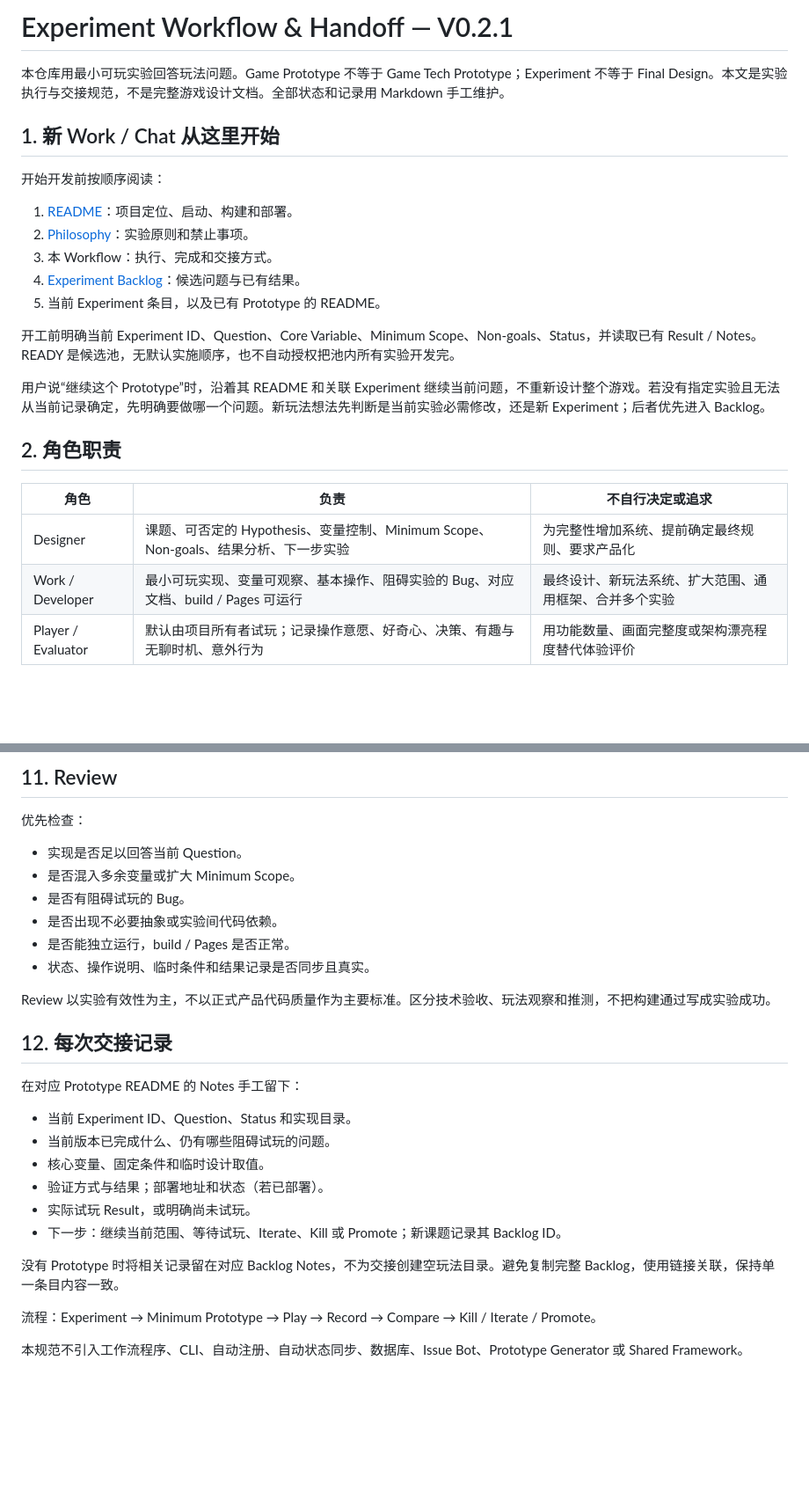
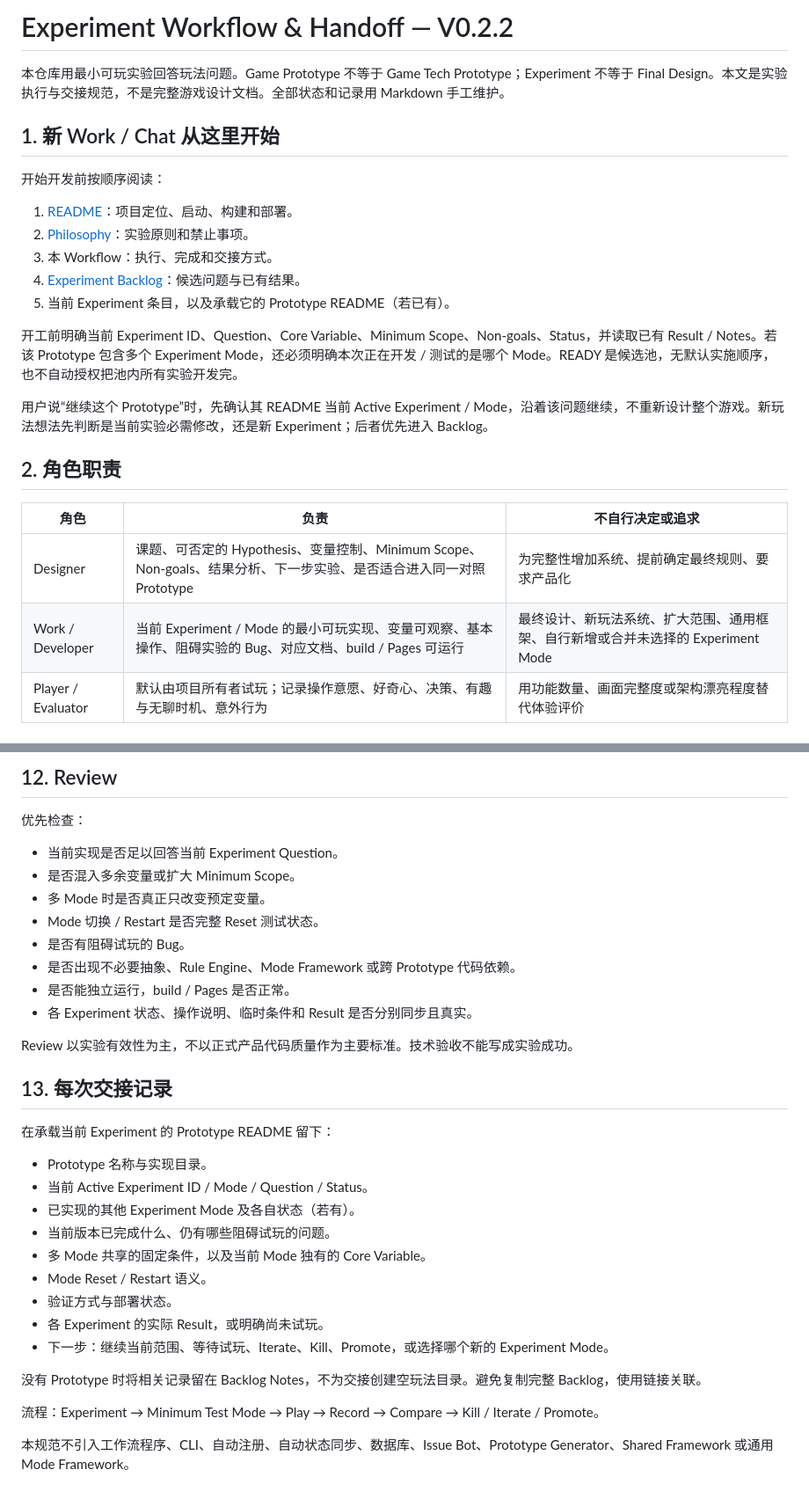
Before and after one commit to Junli-Huang/game-prototype-lab, a Markdown page: docs/workflow.md, 2 parts joined by grey strips. Shown at 88% size. Drawn GitHub-style; blank space fills up the shorter version.

```diff
--- a/docs/workflow.md
+++ b/docs/workflow.md
@@ -1,4 +1,4 @@
-# Experiment Workflow & Handoff — V0.2.1
+# Experiment Workflow & Handoff — V0.2.2
 
 本仓库用最小可玩实验回答玩法问题。Game Prototype 不等于 Game Tech Prototype；Experiment 不等于 Final Design。本文是实验执行与交接规范，不是完整游戏设计文档。全部状态和记录用 Markdown 手工维护。
 
@@ -10,18 +10,18 @@
 2. [Philosophy](philosophy.md)：实验原则和禁止事项。
 3. 本 Workflow：执行、完成和交接方式。
 4. [Experiment Backlog](experiment-backlog.md)：候选问题与已有结果。
-5. 当前 Experiment 条目，以及已有 Prototype 的 README。
+5. 当前 Experiment 条目，以及承载它的 Prototype README（若已有）。
 
-开工前明确当前 Experiment ID、Question、Core Variable、Minimum Scope、Non-goals、Status，并读取已有 Result / Notes。READY 是候选池，无默认实施顺序，也不自动授权把池内所有实验开发完。
+开工前明确当前 Experiment ID、Question、Core Variable、Minimum Scope、Non-goals、Status，并读取已有 Result / Notes。若该 Prototype 包含多个 Experiment Mode，还必须明确本次正在开发 / 测试的是哪个 Mode。READY 是候选池，无默认实施顺序，也不自动授权把池内所有实验开发完。
 
-用户说“继续这个 Prototype”时，沿着其 README 和关联 Experiment 继续当前问题，不重新设计整个游戏。若没有指定实验且无法从当前记录确定，先明确要做哪一个问题。新玩法想法先判断是当前实验必需修改，还是新 Experiment；后者优先进入 Backlog。
+用户说“继续这个 Prototype”时，先确认其 README 当前 Active Experiment / Mode，沿着该问题继续，不重新设计整个游戏。新玩法想法先判断是当前实验必需修改，还是新 Experiment；后者优先进入 Backlog。
 
 ## 2. 角色职责
 
 | 角色 | 负责 | 不自行决定或追求 |
 | --- | --- | --- |
-| Designer | 课题、可否定的 Hypothesis、变量控制、Minimum Scope、Non-goals、结果分析、下一步实验 | 为完整性增加系统、提前确定最终规则、要求产品化 |
-| Work / Developer | 最小可玩实现、变量可观察、基本操作、阻碍实验的 Bug、对应文档、build / Pages 可运行 | 最终设计、新玩法系统、扩大范围、通用框架、合并多个实验 |
+| Designer | 课题、可否定的 Hypothesis、变量控制、Minimum Scope、Non-goals、结果分析、下一步实验、是否适合进入同一对照 Prototype | 为完整性增加系统、提前确定最终规则、要求产品化 |
+| Work / Developer | 当前 Experiment / Mode 的最小可玩实现、变量可观察、基本操作、阻碍实验的 Bug、对应文档、build / Pages 可运行 | 最终设计、新玩法系统、扩大范围、通用框架、自行新增或合并未选择的 Experiment Mode |
 | Player / Evaluator | 默认由项目所有者试玩；记录操作意愿、好奇心、决策、有趣与无聊时机、意外行为 | 用功能数量、画面完整度或架构漂亮程度替代体验评价 |
 
 ## 3. 从 IDEA 到 BUILDING
@@ -129,30 +168,35 @@ PROMOTED 表示结果值得进入更高层级组合实验或正式 Game Prototyp
 
-## 11. Review
+## 12. Review
 
 优先检查：
 
-- 实现是否足以回答当前 Question。
+- 当前实现是否足以回答当前 Experiment Question。
 - 是否混入多余变量或扩大 Minimum Scope。
+- 多 Mode 时是否真正只改变预定变量。
+- Mode 切换 / Restart 是否完整 Reset 测试状态。
 - 是否有阻碍试玩的 Bug。
-- 是否出现不必要抽象或实验间代码依赖。
+- 是否出现不必要抽象、Rule Engine、Mode Framework 或跨 Prototype 代码依赖。
 - 是否能独立运行，build / Pages 是否正常。
-- 状态、操作说明、临时条件和结果记录是否同步且真实。
+- 各 Experiment 状态、操作说明、临时条件和 Result 是否分别同步且真实。
 
-Review 以实验有效性为主，不以正式产品代码质量作为主要标准。区分技术验收、玩法观察和推测，不把构建通过写成实验成功。
+Review 以实验有效性为主，不以正式产品代码质量作为主要标准。技术验收不能写成实验成功。
 
-## 12. 每次交接记录
+## 13. 每次交接记录
 
-在对应 Prototype README 的 Notes 手工留下：
+在承载当前 Experiment 的 Prototype README 留下：
 
-- 当前 Experiment ID、Question、Status 和实现目录。
+- Prototype 名称与实现目录。
+- 当前 Active Experiment ID / Mode / Question / Status。
+- 已实现的其他 Experiment Mode 及各自状态（若有）。
 - 当前版本已完成什么、仍有哪些阻碍试玩的问题。
-- 核心变量、固定条件和临时设计取值。
-- 验证方式与结果；部署地址和状态（若已部署）。
-- 实际试玩 Result，或明确尚未试玩。
-- 下一步：继续当前范围、等待试玩、Iterate、Kill 或 Promote；新课题记录其 Backlog ID。
+- 多 Mode 共享的固定条件，以及当前 Mode 独有的 Core Variable。
+- Mode Reset / Restart 语义。
+- 验证方式与部署状态。
+- 各 Experiment 的实际 Result，或明确尚未试玩。
+- 下一步：继续当前范围、等待试玩、Iterate、Kill、Promote，或选择哪个新的 Experiment Mode。
 
-没有 Prototype 时将相关记录留在对应 Backlog Notes，不为交接创建空玩法目录。避免复制完整 Backlog，使用链接关联，保持单一条目内容一致。
+没有 Prototype 时将相关记录留在 Backlog Notes，不为交接创建空玩法目录。避免复制完整 Backlog，使用链接关联。
 
-流程：Experiment → Minimum Prototype → Play → Record → Compare → Kill / Iterate / Promote。
+流程：Experiment → Minimum Test Mode → Play → Record → Compare → Kill / Iterate / Promote。
 
-本规范不引入工作流程序、CLI、自动注册、自动状态同步、数据库、Issue Bot、Prototype Generator 或 Shared Framework。
+本规范不引入工作流程序、CLI、自动注册、自动状态同步、数据库、Issue Bot、Prototype Generator、Shared Framework 或通用 Mode Framework。
```
Also changed, not shown: other parts of docs/workflow.md (+76 -37 lines).
